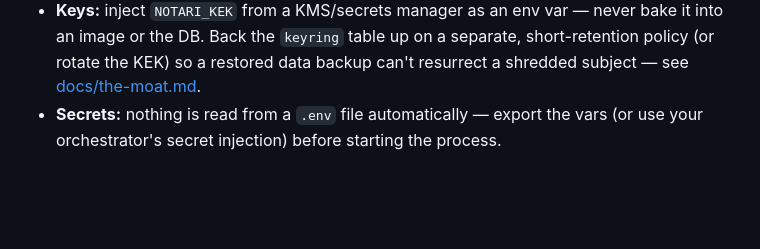
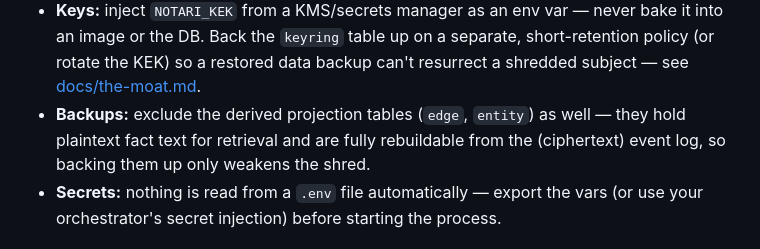
Before and after one commit to attestari/attestari, a Markdown page: README.md, the part around the change. GitHub-like rendering; blank space fills up the shorter version.

```diff
--- a/README.md
+++ b/README.md
@@ -260,6 +260,9 @@ boundary in [docs/the-moat.md](docs/the-moat.md).
   bake it into an image or the DB. Back the `keyring` table up on a separate,
   short-retention policy (or rotate the KEK) so a restored data backup can't
   resurrect a shredded subject — see [docs/the-moat.md](docs/the-moat.md).
+- **Backups:** exclude the derived projection tables (`edge`, `entity`) as well —
+  they hold plaintext fact text for retrieval and are fully rebuildable from the
+  (ciphertext) event log, so backing them up only weakens the shred.
 - **Secrets:** nothing is read from a `.env` file automatically — export the vars
   (or use your orchestrator's secret injection) before starting the process.
 
```
Also changed, not shown: docs/the-moat.md (+26 -13 lines).
